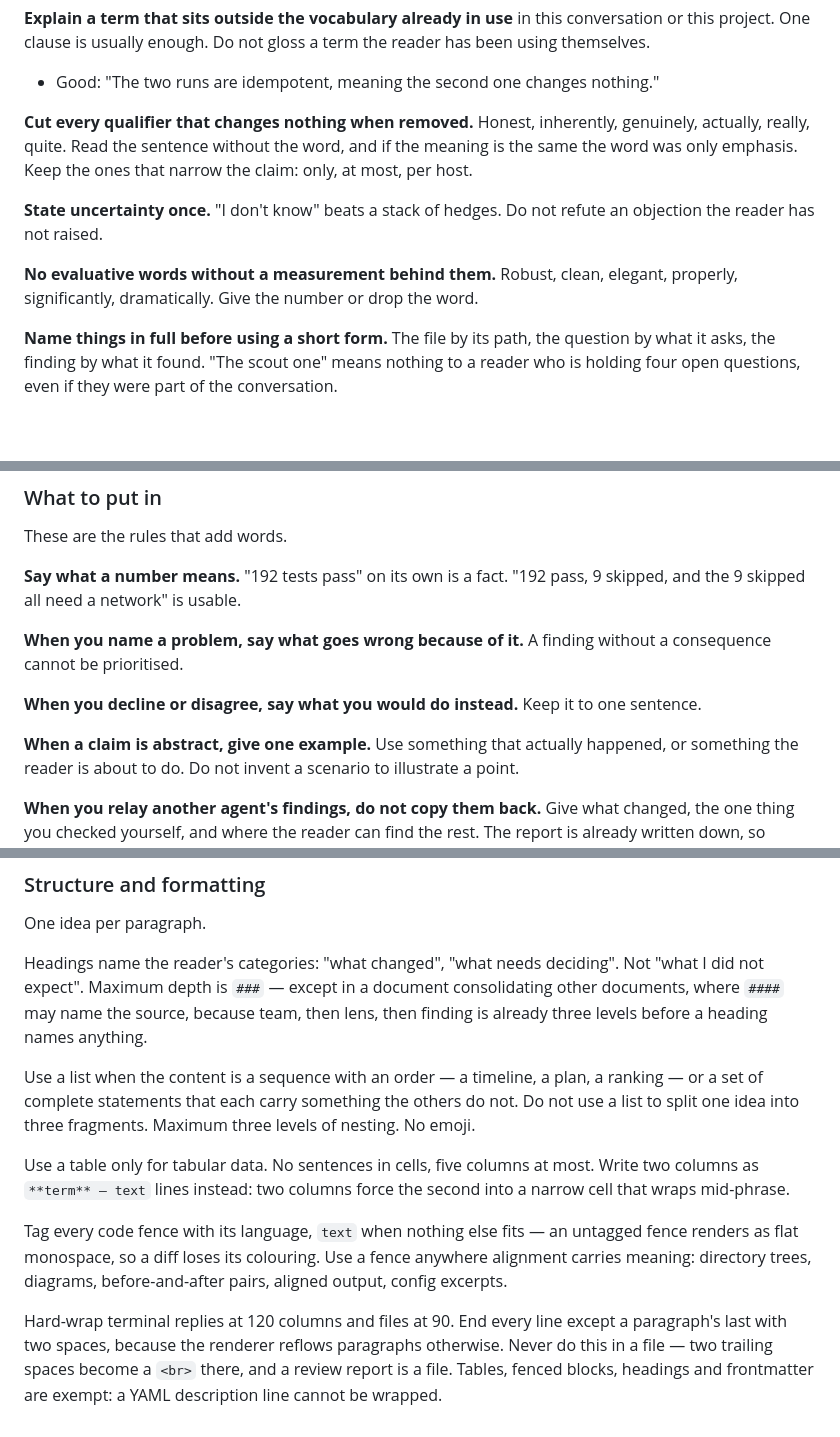
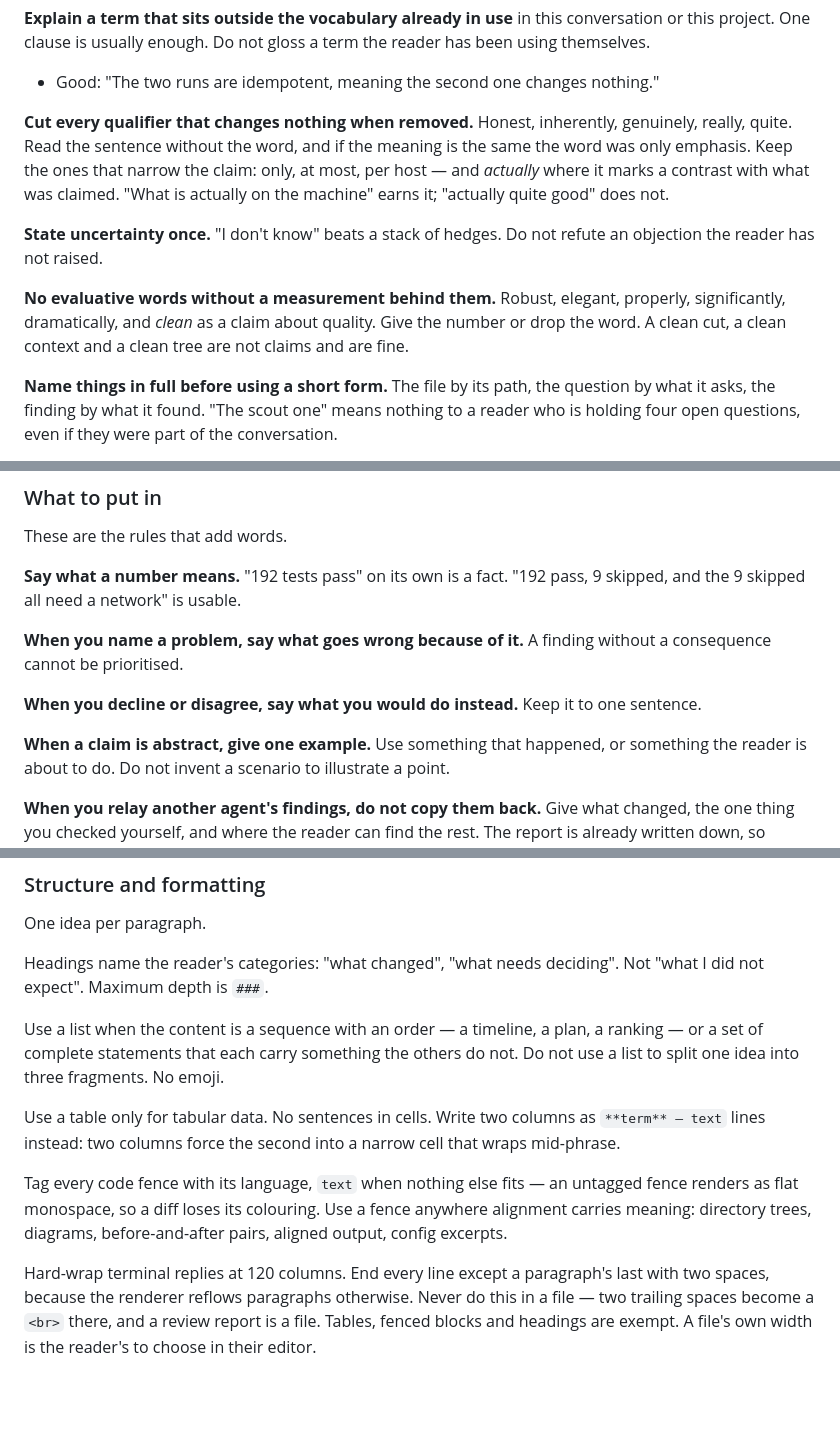
Before and after one commit to tm42/flw, a Markdown page: core/styles/terse_prose.md, 3 parts joined by grey strips. GitHub-like rendering; blank space fills up the shorter version.

Commit message:
the writing style keeps only the mechanical rules that earn their words
Three limits went in without evidence and two never caught anything: across 1,014
measured replies and 107 written files, nothing nested a list past three levels or
built a table wider than five columns, and subagents that never load the style did
not either. The heading limit stays — it is broken in 2.8% of written files — but
the exception allowing #### describes a case that has never arisen.

The 90-column file wrap goes because a reader wraps a file in their own editor, and
the frontmatter exemption goes with it: it existed to make that rule survive a YAML
line.

"actually" and "clean" were 240 of roughly 356 measured vocabulary violations, both
because the ban forbade uses the style wants. They now name the wrong use instead.

```diff
--- a/core/styles/terse_prose.md
+++ b/core/styles/terse_prose.md
@@ -98,14 +98,17 @@ project. One clause is usually enough. Do not gloss a term the reader has been u
 - Good: "The two runs are idempotent, meaning the second one changes nothing."
 
 **Cut every qualifier that changes nothing when removed.** Honest, inherently, genuinely,
-actually, really, quite. Read the sentence without the word, and if the meaning is the same the
-word was only emphasis. Keep the ones that narrow the claim: only, at most, per host.
+really, quite. Read the sentence without the word, and if the meaning is the same the word was
+only emphasis. Keep the ones that narrow the claim: only, at most, per host — and *actually*
+where it marks a contrast with what was claimed. "What is actually on the machine" earns it;
+"actually quite good" does not.
 
 **State uncertainty once.** "I don't know" beats a stack of hedges. Do not refute an objection
 the reader has not raised.
 
-**No evaluative words without a measurement behind them.** Robust, clean, elegant, properly,
-significantly, dramatically. Give the number or drop the word.
+**No evaluative words without a measurement behind them.** Robust, elegant, properly,
+significantly, dramatically, and *clean* as a claim about quality. Give the number or drop the
+word. A clean cut, a clean context and a clean tree are not claims and are fine.
 
 **Name things in full before using a short form.** The file by its path, the question by what it
 asks, the finding by what it found. "The scout one" means nothing to a reader who is holding
@@ -147,7 +150,7 @@ cannot be prioritised.
 
 **When you decline or disagree, say what you would do instead.** Keep it to one sentence.
 
-**When a claim is abstract, give one example.** Use something that actually happened, or
+**When a claim is abstract, give one example.** Use something that happened, or
 something the reader is about to do. Do not invent a scenario to illustrate a point.
 
 **When you relay another agent's findings, do not copy them back.** Give what changed, the one
@@ -168,25 +171,22 @@ If they would have to read it twice, expand it.
 One idea per paragraph.
 
 Headings name the reader's categories: "what changed", "what needs deciding". Not "what I did
-not expect". Maximum depth is `###` — except in a document consolidating other documents,
-where `####` may name the source, because team, then lens, then finding is already three
-levels before a heading names anything.
+not expect". Maximum depth is `###`.
 
 Use a list when the content is a sequence with an order — a timeline, a plan, a ranking — or a
 set of complete statements that each carry something the others do not. Do not use a list to
-split one idea into three fragments. Maximum three levels of nesting. No emoji.
+split one idea into three fragments. No emoji.
 
-Use a table only for tabular data. No sentences in cells, five columns at most. Write two
-columns as `**term** — text` lines instead: two columns force the second into a narrow cell
-that wraps mid-phrase.
+Use a table only for tabular data. No sentences in cells. Write two columns as
+`**term** — text` lines instead: two columns force the second into a narrow cell that wraps
+mid-phrase.
 
 Tag every code fence with its language, `text` when nothing else fits — an untagged fence
 renders as flat monospace, so a diff loses its colouring. Use a fence anywhere alignment
 carries meaning:
 directory trees, diagrams, before-and-after pairs, aligned output, config excerpts.
 
-Hard-wrap terminal replies at 120 columns and files at 90. End every line except a
-paragraph's last with two spaces, because the renderer reflows paragraphs otherwise. Never do
-this in a file — two trailing spaces become a `<br>` there, and a review report is a file.
-Tables, fenced blocks, headings and frontmatter are exempt: a YAML description line cannot be
-wrapped.
+Hard-wrap terminal replies at 120 columns. End every line except a paragraph's last with
+two spaces, because the renderer reflows paragraphs otherwise. Never do this in a file — two
+trailing spaces become a `<br>` there, and a review report is a file. Tables, fenced blocks
+and headings are exempt. A file's own width is the reader's to choose in their editor.
```
